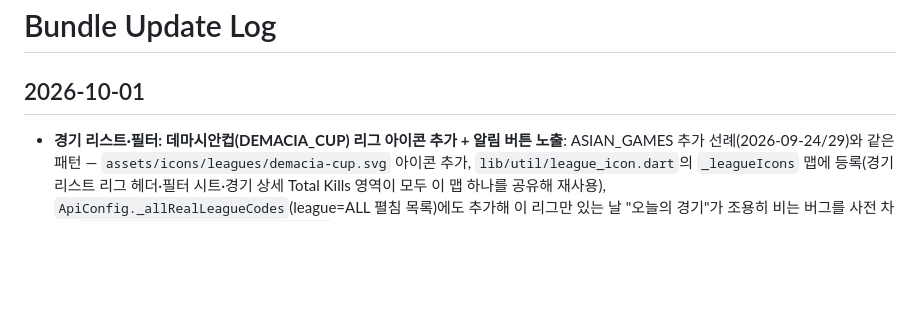
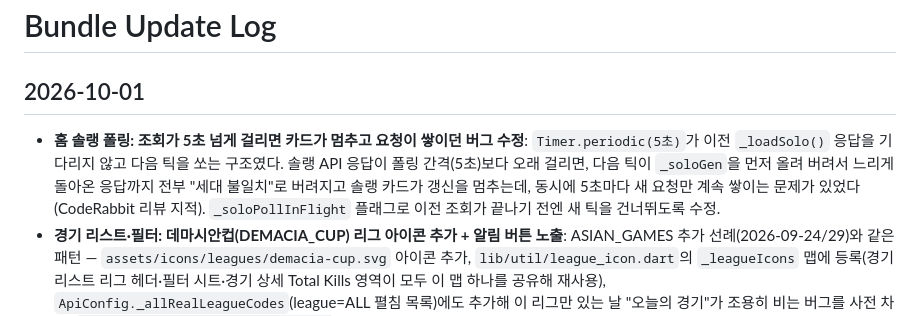
Before and after one commit to NAR-GG/warding-mobile-repo, a Markdown page: wiki/log.md, the part around the change. Drawn GitHub-style; blank space fills up the shorter version.

Commit message:
docs: wiki/log.md — 솔랭 폴링 버그 수정 기록
Co-Authored-By: Claude Sonnet 5 <noreply@anthropic.com>

```diff
--- a/wiki/log.md
+++ b/wiki/log.md
@@ -1,6 +1,7 @@
 # Bundle Update Log
 
 ## 2026-10-01
+* **홈 솔랭 폴링: 조회가 5초 넘게 걸리면 카드가 멈추고 요청이 쌓이던 버그 수정**: `Timer.periodic(5초)`가 이전 `_loadSolo()` 응답을 기다리지 않고 다음 틱을 쏘는 구조였다. 솔랭 API 응답이 폴링 간격(5초)보다 오래 걸리면, 다음 틱이 `_soloGen`을 먼저 올려 버려서 느리게 돌아온 응답까지 전부 "세대 불일치"로 버려지고 솔랭 카드가 갱신을 멈추는데, 동시에 5초마다 새 요청만 계속 쌓이는 문제가 있었다(CodeRabbit 리뷰 지적). `_soloPollInFlight` 플래그로 이전 조회가 끝나기 전엔 새 틱을 건너뛰도록 수정.
 * **경기 리스트·필터: 데마시안컵(DEMACIA_CUP) 리그 아이콘 추가 + 알림 버튼 노출**: ASIAN_GAMES 추가 선례(2026-09-24/29)와 같은 패턴 — `assets/icons/leagues/demacia-cup.svg` 아이콘 추가, `lib/util/league_icon.dart`의 `_leagueIcons` 맵에 등록(경기 리스트 리그 헤더·필터 시트·경기 상세 Total Kills 영역이 모두 이 맵 하나를 공유해 재사용), `ApiConfig._allRealLeagueCodes`(league=ALL 펼침 목록)에도 추가해 이 리그만 있는 날 "오늘의 경기"가 조용히 비는 버그를 사전 차단. `MatchCard._isAlarmEligibleLeague` 화이트리스트(LCK·MSI·EWC·KeSPA·ASIAN_GAMES)에도 추가해 데마시안컵 경기에 알림 벨 버튼이 뜨게 함.
 * **홈 순위표: 월즈(롤드컵) 카드 구현 — 스위스 전적 버킷 + 토너먼트 대진 (칩은 비활성 유지)**: 리그 테이블(`StandingsResult`)과 형식이 달라 전용 모델(`WorldsStandings`·`WorldsBracketRow`·`WorldsKnockoutRound`·`WorldsMatch`)을 새로 두고, warding-docs `features/home/mockup.html`의 `bodySwiss()`/`bodyTree()` 시안을 따라 스위스 스테이지 전적 버킷(3-0~0-3, 진출/탈락 색 구분)과 토너먼트 대진(8강→4강→결승, 라운드 간 브래킷 연결선·오늘 경기 강조·결승 그라디언트 테두리)을 카드 하단 버튼으로 전환하게 구현(`HomeViewModel.worldsView`/`toggleWorldsView`). 백엔드가 월즈를 지원하지 않고 포맷도 리그 테이블과 달라, `StandingsRepository.fetchWorldsStandings()`는 `HOME_MOCKS` 게이트 뒤의 목업만 반환한다. 코드는 완성했지만 **리그 칩은 출시 보류로 다시 `live: false`** — 사용자에게는 아직 안 보인다(LPL·LEC·LCS와 같은 비활성 점선 칩). 리그 칩 코드값은 `ApiConfig`의 리그 코드 체계와 맞춰 `'월즈'`에서 `'WORLDS'`로 변경해 뒀다(라벨은 한글 유지) — 나중에 켤 때는 `live: true`만 뒤집으면 된다.
 * **홈 평점 한줄평: 독립 섹션 신설 + 백엔드 연동**: nar-back-repo#542 배포로 `GET /api/mobile/ratings/recent`가 열려 `ApiReviewSource`를 추가하고 `defaultReviewSource()` 기본값을 `EmptyReviewSource`에서 교체. 평점을 커뮤니티 섹션의 탭(최신/평점 토글)에서 떼어내 커뮤니티 섹션 바로 아래 독립 섹션(`HomeReviewSection`)으로 신설 — 커뮤니티와 같은 레이아웃(헤더 + 부제 "최신순" + `HomeListBox`, 커뮤니티 `_ListBox`를 공용화)을 쓰고 최대 5건만 보여준다(`HomeViewModel.reviews`). `HomeCommunitySort`에서 `review`를 제거하고 커뮤니티 기본 정렬은 `latest`로 바꿈. 한줄평이 없으면 `HomeReviewSection`이 섹션 전체(헤더 포함)를 그리지 않는다.
```
